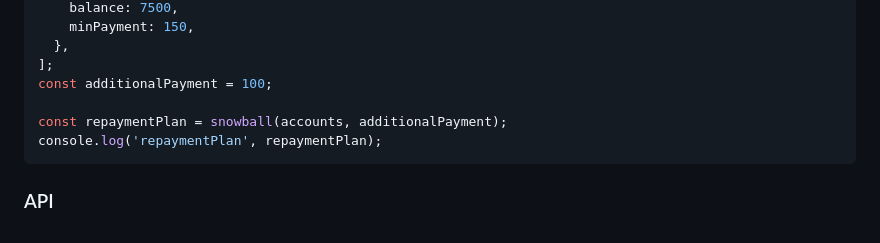
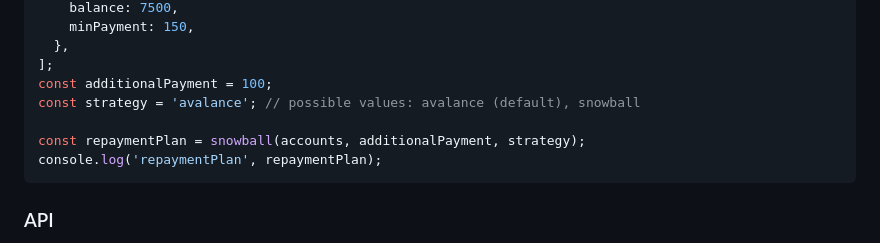
Before and after one commit to nielse63/node-debt-snowball, a Markdown page: README.md, the part around the change. Drawn GitHub-style.

````diff
--- a/README.md
+++ b/README.md
@@ -43,8 +43,9 @@ const accounts = [
   },
 ];
 const additionalPayment = 100;
+const strategy = 'avalance'; // possible values: avalance (default), snowball
 
-const repaymentPlan = snowball(accounts, additionalPayment);
+const repaymentPlan = snowball(accounts, additionalPayment, strategy);
 console.log('repaymentPlan', repaymentPlan);
 ```
 
````
